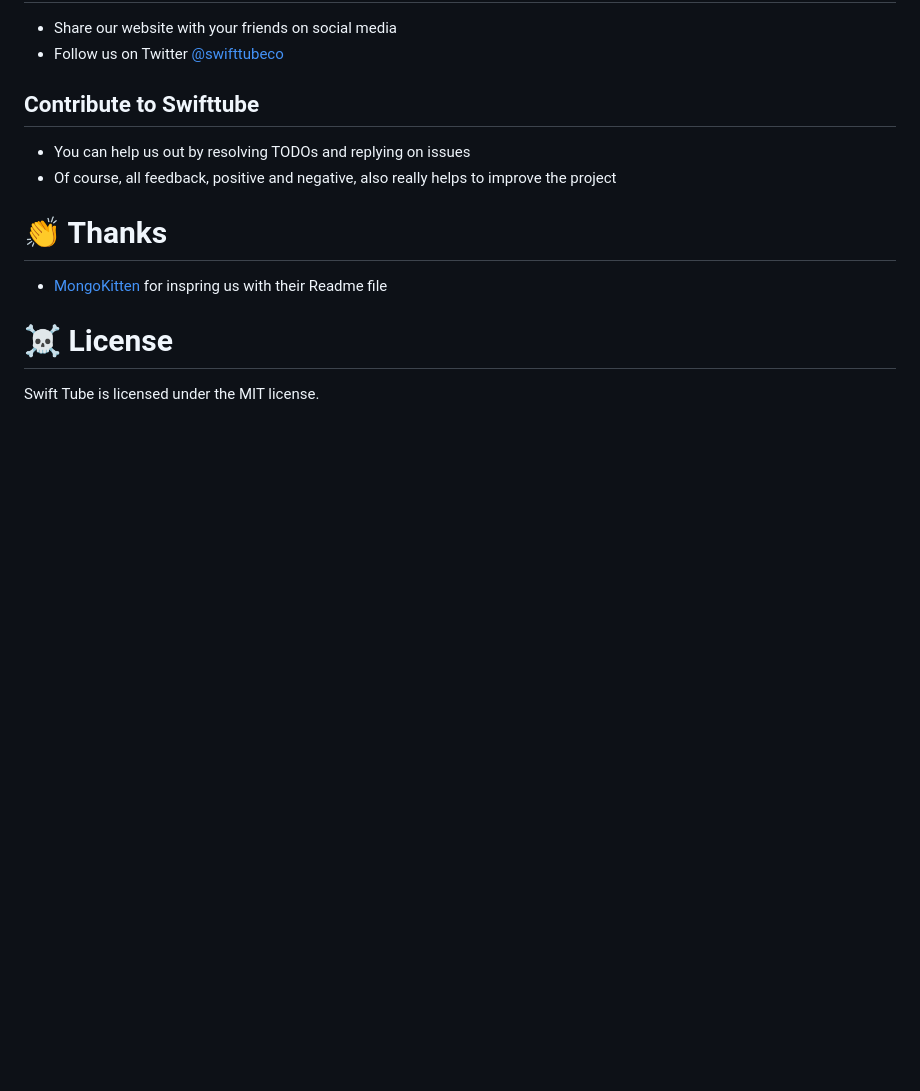
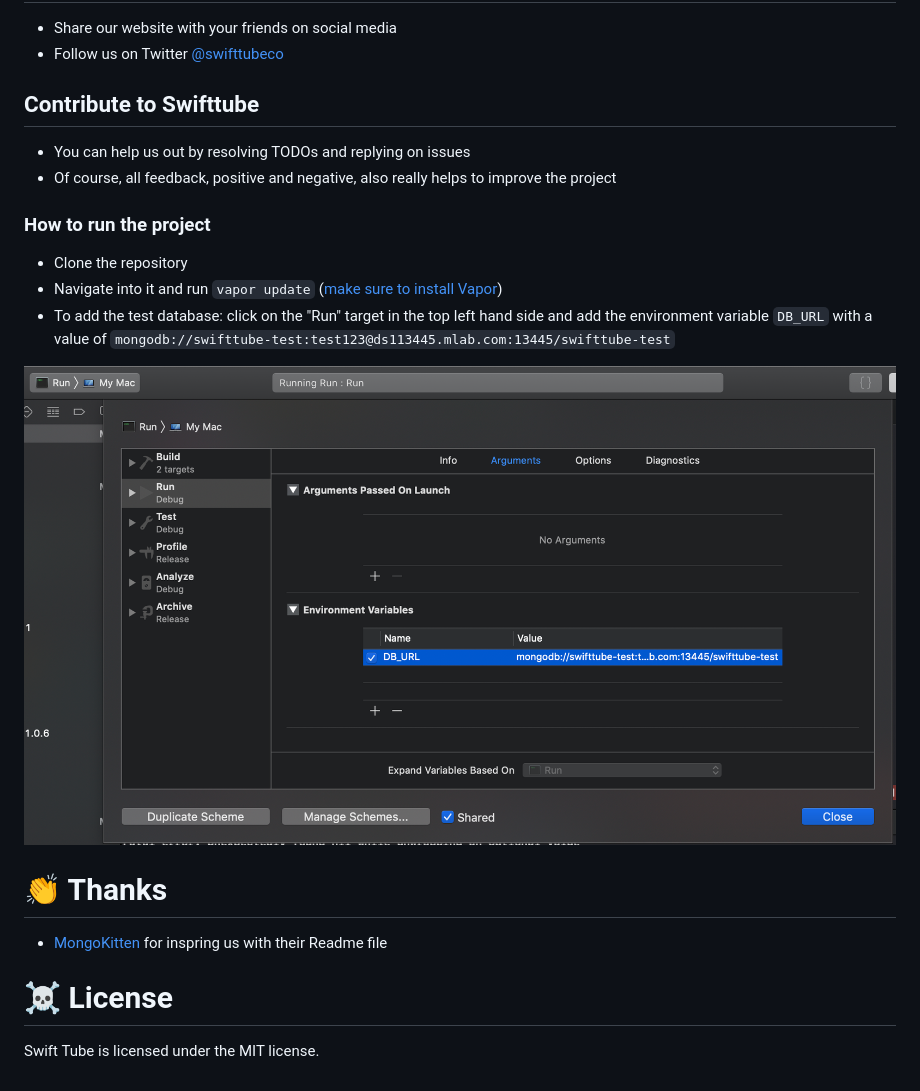
Before and after one commit to ahmetws/swifttube, a Markdown page: README.md, the part around the change. Drawn GitHub-style; pictures changed too: Public/img/test_database_config.png (added); blank space fills up the shorter version.

```diff
--- a/README.md
+++ b/README.md
@@ -21,6 +21,13 @@
 - You can help us out by resolving TODOs and replying on issues
 - Of course, all feedback, positive and negative, also really helps to improve the project
 
+### How to run the project
+* Clone the repository
+* Navigate into it and run `vapor update` ([make sure to install Vapor](https://docs.vapor.codes/3.0/install/macos/))
+* To add the test database: click on the "Run" target in the top left hand side and add the environment variable `DB_URL` with a value of `mongodb://swifttube-test:test123@ds113445.mlab.com:13445/swifttube-test`
+
+![TestDatabaseConfig](Public/img/test_database_config.png)
+
 # 👏 Thanks
 
 - [MongoKitten](https://github.com/OpenKitten/MongoKitten) for inspring us with their Readme file
```
Also changed, not shown: 6 other files.
